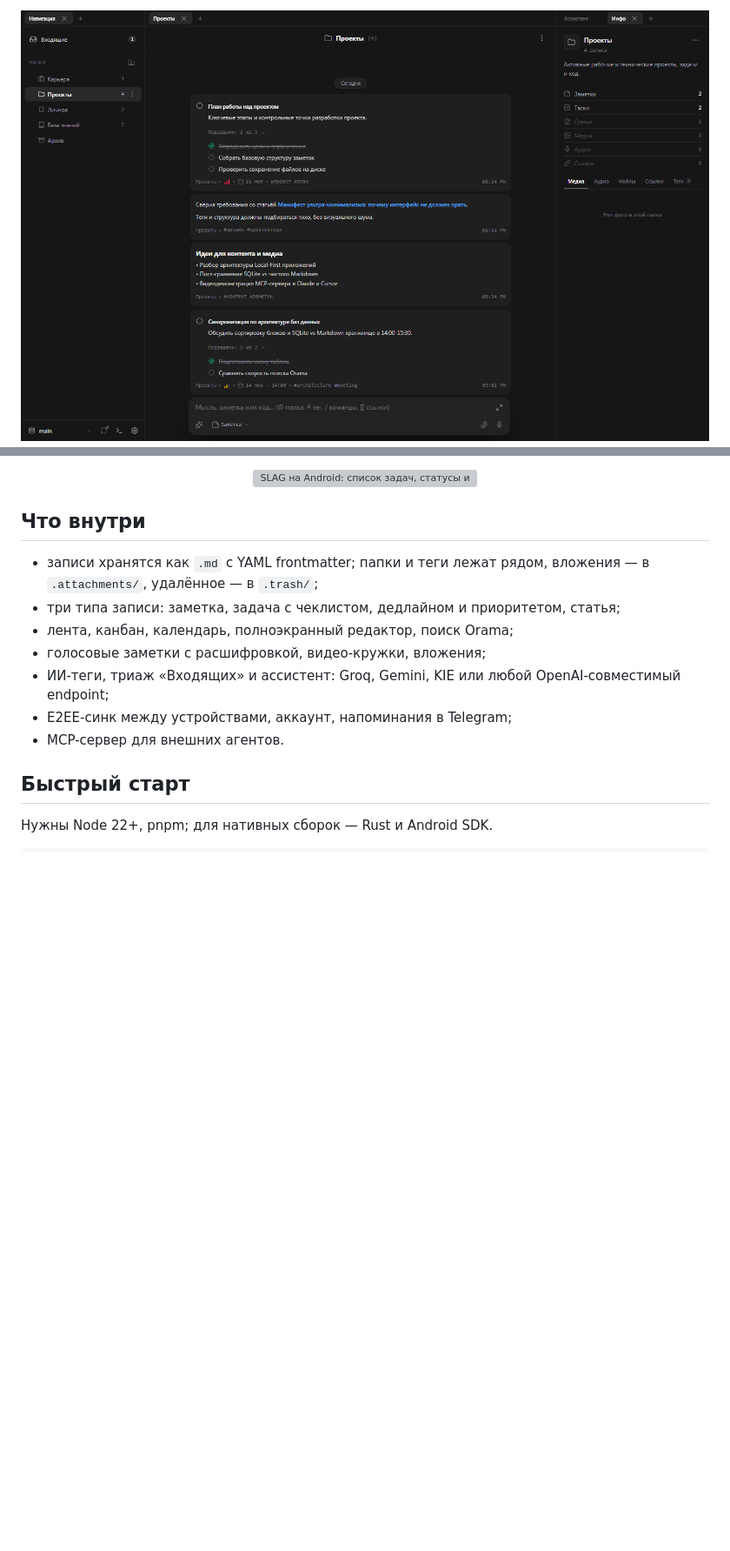
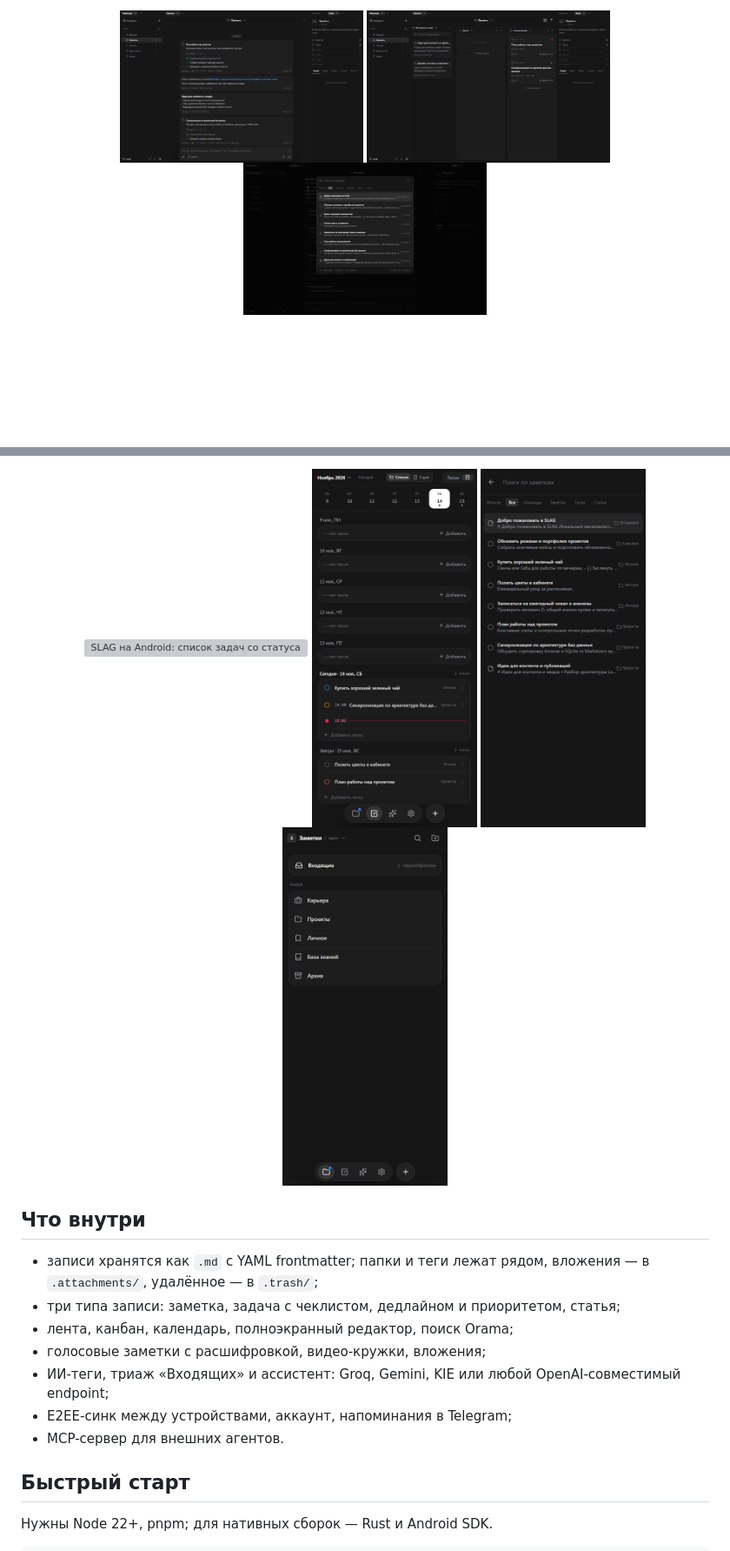
Before and after one commit to wssdozh/slag-v2, a Markdown page: README.md, 2 parts joined by grey strips. Shown at 87% size. GitHub-like rendering; pictures changed too: docs/screenshots/readme/android-calendar.png (added), docs/screenshots/readme/android-folders.png (added), docs/screenshots/readme/android-search.png (added); blank space fills up the shorter version; grey boxes are pictures that could not be loaded.

Commit message:
docs(readme): show a desktop and android gallery

```diff
--- a/README.md
+++ b/README.md
@@ -9,3 +10,5 @@
 <p align="center">
-  <img src="docs/screenshots/readme/desktop-feed.png" alt="SLAG на десктопе: папки, лента задач и панель папки" width="100%">
+  <img src="docs/screenshots/readme/desktop-feed.png" alt="SLAG на десктопе: папки, лента задач и панель папки" width="280">
+  <img src="docs/screenshots/readme/desktop-kanban.png" alt="SLAG на десктопе: канбан-доска с задачами" width="280">
+  <img src="docs/screenshots/readme/desktop-search.png" alt="SLAG на десктопе: поиск по заметкам и задачам" width="280">
 </p>
@@ -12,5 +16,8 @@
 <p align="center">
-  <img src="docs/screenshots/readme/android-tasks.png" alt="SLAG на Android: список задач, статусы и нижний док" width="320">
+  <img src="docs/screenshots/readme/android-tasks.png" alt="SLAG на Android: список задач со статусами" width="190">
+  <img src="docs/screenshots/readme/android-calendar.png" alt="SLAG на Android: календарь задач" width="190">
+  <img src="docs/screenshots/readme/android-search.png" alt="SLAG на Android: поиск по заметкам" width="190">
+  <img src="docs/screenshots/readme/android-folders.png" alt="SLAG на Android: папки и нижний док" width="190">
 </p>
 
 ## Что внутри
```
Also changed, not shown: other parts of README.md (+2 -0 lines).
